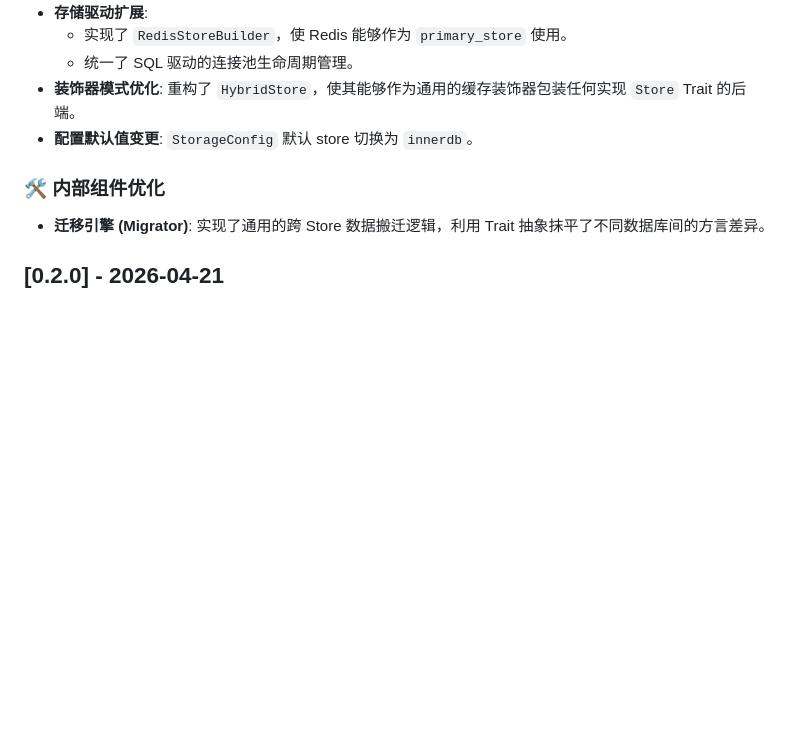
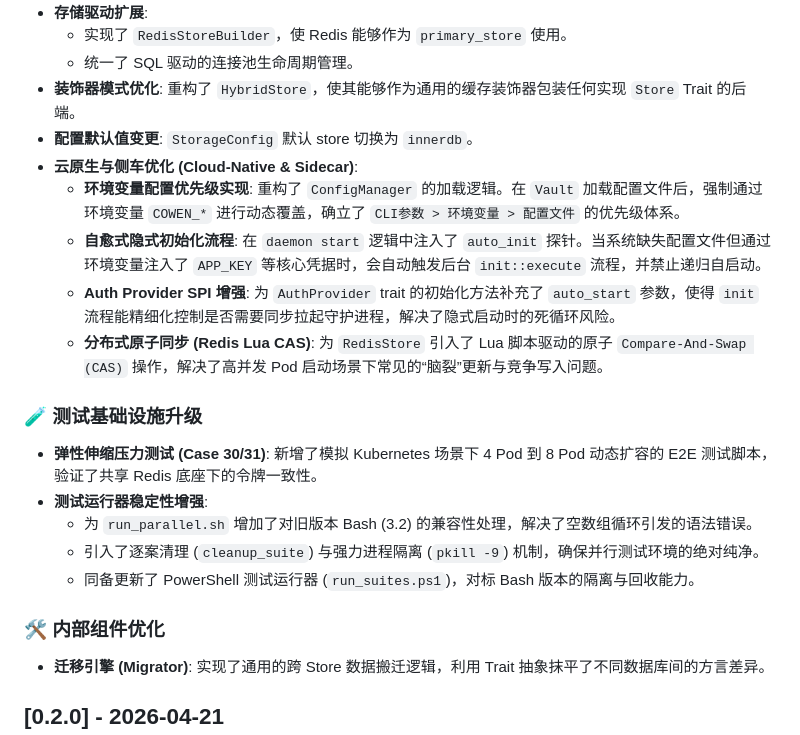
Before and after one commit to Chanjet/chanjet-openplatform-stream-java, a Markdown page: cli/cowen/CHANGELOG_INTERNAL.md, the part around the change. GitHub-like rendering; blank space fills up the shorter version.

Commit message:
SYKFPT-1093
Update CHANGELOG and CHANGELOG_INTERNAL with Sidecar optimizations.

```diff
--- a/cli/cowen/CHANGELOG_INTERNAL.md
+++ b/cli/cowen/CHANGELOG_INTERNAL.md
@@ -14,6 +14,18 @@
     - 统一了 SQL 驱动的连接池生命周期管理。
 - **装饰器模式优化**: 重构了 `HybridStore`，使其能够作为通用的缓存装饰器包装任何实现 `Store` Trait 的后端。
 - **配置默认值变更**: `StorageConfig` 默认 store 切换为 `innerdb`。
+- **云原生与侧车优化 (Cloud-Native & Sidecar)**:
+    - **环境变量配置优先级实现**: 重构了 `ConfigManager` 的加载逻辑。在 `Vault` 加载配置文件后，强制通过环境变量 `COWEN_*` 进行动态覆盖，确立了 `CLI参数 > 环境变量 > 配置文件` 的优先级体系。
+    - **自愈式隐式初始化流程**: 在 `daemon start` 逻辑中注入了 `auto_init` 探针。当系统缺失配置文件但通过环境变量注入了 `APP_KEY` 等核心凭据时，会自动触发后台 `init::execute` 流程，并禁止递归自启动。
+    - **Auth Provider SPI 增强**: 为 `AuthProvider` trait 的初始化方法补充了 `auto_start` 参数，使得 `init` 流程能精细化控制是否需要同步拉起守护进程，解决了隐式启动时的死循环风险。
+    - **分布式原子同步 (Redis Lua CAS)**: 为 `RedisStore` 引入了 Lua 脚本驱动的原子 `Compare-And-Swap (CAS)` 操作，解决了高并发 Pod 启动场景下常见的“脑裂”更新与竞争写入问题。
+
+### 🧪 测试基础设施升级
+- **弹性伸缩压力测试 (Case 30/31)**: 新增了模拟 Kubernetes 场景下 4 Pod 到 8 Pod 动态扩容的 E2E 测试脚本，验证了共享 Redis 底座下的令牌一致性。
+- **测试运行器稳定性增强**:
+    - 为 `run_parallel.sh` 增加了对旧版本 Bash (3.2) 的兼容性处理，解决了空数组循环引发的语法错误。
+    - 引入了逐案清理 (`cleanup_suite`) 与强力进程隔离 (`pkill -9`) 机制，确保并行测试环境的绝对纯净。
+    - 同备更新了 PowerShell 测试运行器 (`run_suites.ps1`)，对标 Bash 版本的隔离与回收能力。
 
 ### 🛠️ 内部组件优化
 - **迁移引擎 (Migrator)**: 实现了通用的跨 Store 数据搬迁逻辑，利用 Trait 抽象抹平了不同数据库间的方言差异。
```
Also changed, not shown: cli/cowen/CHANGELOG.md (+4 -0 lines).
